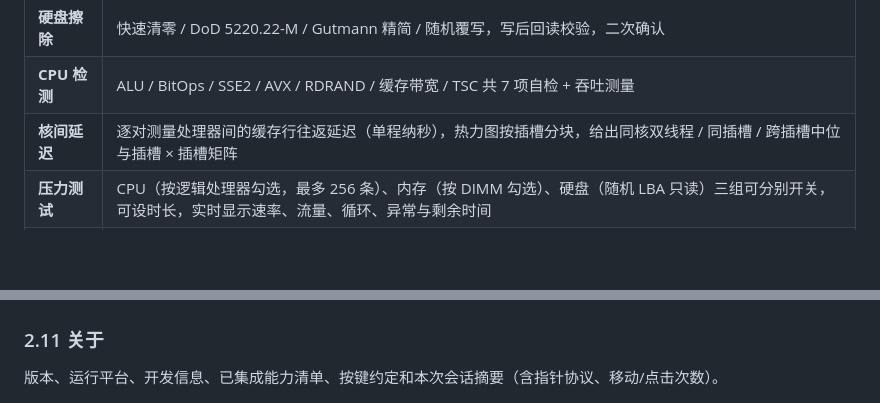
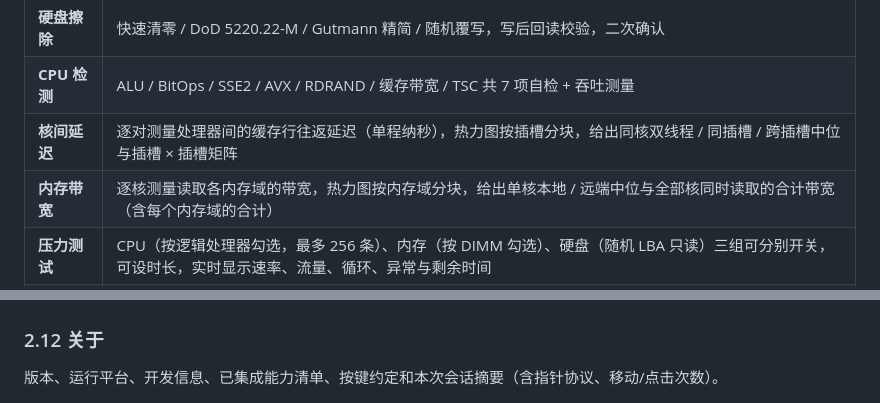
Before and after one commit to hualong1009/uefi_component_test_suite, a Markdown page: README.md, 2 parts joined by grey strips. GitHub-like rendering; blank space fills up the shorter version.

```diff
--- a/README.md
+++ b/README.md
@@ -28,6 +28,7 @@ ISO，开机就能查看平台信息、跑内存图案检测、读硬盘 SMART
 | **硬盘擦除** | 快速清零 / DoD 5220.22-M / Gutmann 精简 / 随机覆写，写后回读校验，二次确认 |
 | **CPU 检测** | ALU / BitOps / SSE2 / AVX / RDRAND / 缓存带宽 / TSC 共 7 项自检 + 吞吐测量 |
 | **核间延迟** | 逐对测量处理器间的缓存行往返延迟（单程纳秒），热力图按插槽分块，给出同核双线程 / 同插槽 / 跨插槽中位与插槽 × 插槽矩阵 |
+| **内存带宽** | 逐核测量读取各内存域的带宽，热力图按内存域分块，给出单核本地 / 远端中位与全部核同时读取的合计带宽（含每个内存域的合计） |
 | **压力测试** | CPU（按逻辑处理器勾选，最多 256 条）、内存（按 DIMM 勾选）、硬盘（随机 LBA 只读）三组可分别开关，可设时长，实时显示速率、流量、循环、异常与剩余时间 |
 | **工具集** | 扫描启动卷 `\EFI\TOOLS`、`\EFI\BOOT` 下的外部 EFI 工具并直接启动；内置"重读平台信息 / 导出报告 / 刷新硬盘健康 / 跳转并开跑"等快捷动作 |
 | **关于** | 版本、运行平台、开发信息、已集成能力清单、按键约定、指针与会话摘要 |
@@ -131,7 +153,7 @@ NVMe 温度与通电小时、累计写入量，以及设备路径。`F5` 扫描
 
 ![工具集](docs/tools.png)
 
-### 2.11 关于
+### 2.12 关于
 
 版本、运行平台、开发信息、已集成能力清单、按键约定和本次会话摘要（含指针协议、移动/点击次数）。
 
```
Also changed, not shown: other parts of README.md (+34 -8 lines), docs/bandwidth.png (added), 14 other files.
